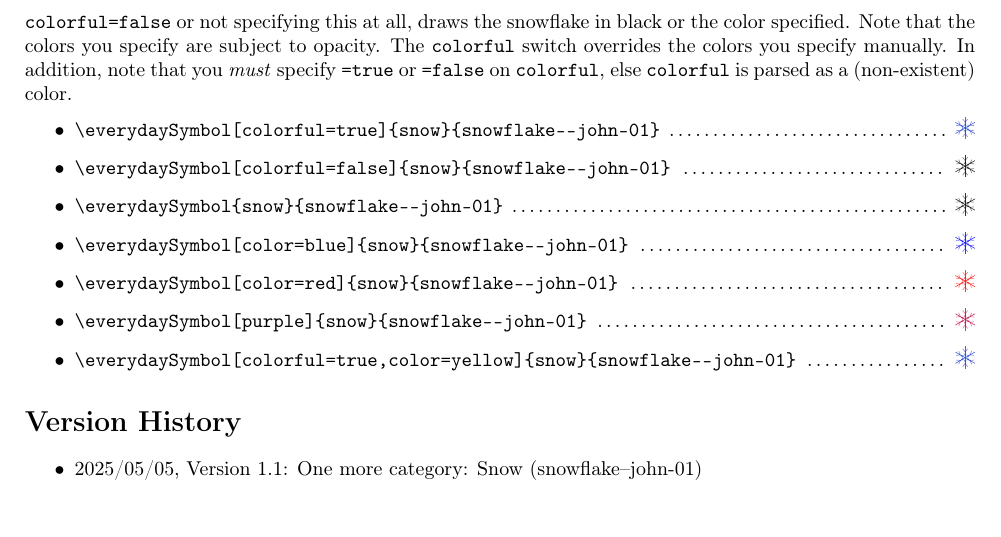
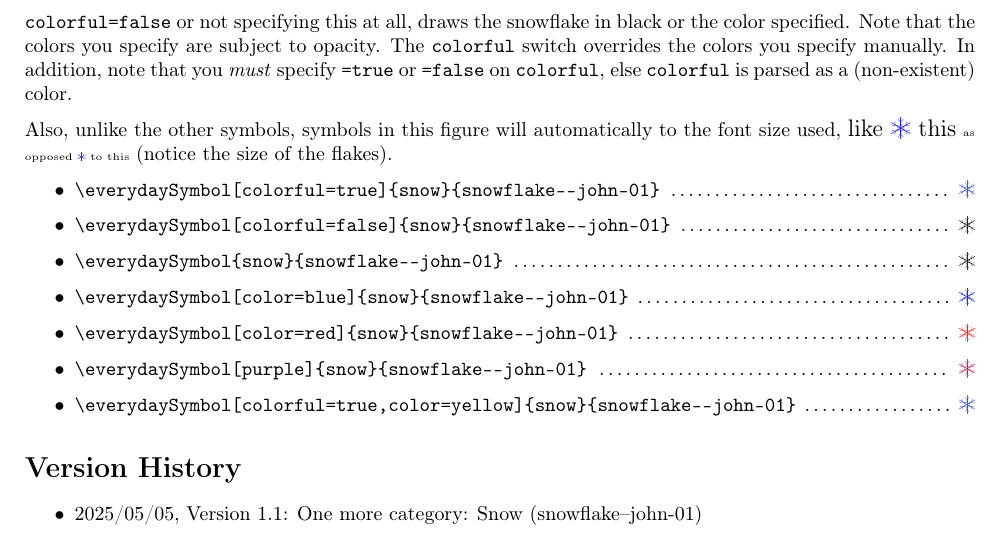
Before and after one commit to ProfDrChaos/open-everyday-symbols, a LaTeX document (open-everyday-symbols-doc.tex, which reads symbols/snow/snowflake--john.tex): part of page 4 of 4, cut so that both start at the same text. Compiled offline with pdfLaTeX.

Commit message:
fix font size

```diff
--- a/open-everyday-symbols-doc.tex
+++ b/open-everyday-symbols-doc.tex
@@ -118,6 +118,8 @@ Author: johnzhou721 (John; snowflake shape using ChatGPT, but significantly twea
 
 As always, you can specify colors using \texttt{color=\meta{some-color}}, or by \emph{only} providing a color as (optional) argument. Using \texttt{colorful=true} uses some default blue and purple color, made by the designer.  With using \texttt{colorful=false} or not specifying this at all, draws the snowflake in black or the color specified. Note that the colors you specify are subject to opacity. The \texttt{colorful} switch overrides the colors you specify manually. In addition, note that you \emph{must} specify \texttt{=true} or \texttt{=false} on \texttt{colorful}, else \texttt{colorful} is parsed as a (non-existent) color.
 
+Also, unlike the other symbols, symbols in this figure will automatically to the font size used, {\large like \everydaySymbol[color=blue]{snow}{snowflake--john-01} this} {\tiny as opposed \everydaySymbol[color=blue]{snow}{snowflake--john-01} to this} (notice the size of the flakes).
+
 \begin{itemize}
   \item \verb|\everydaySymbol[colorful=true]{snow}{snowflake--john-01}| \dotfill\ \everydaySymbol[colorful=true]{snow}{snowflake--john-01}
   \item \verb|\everydaySymbol[colorful=false]{snow}{snowflake--john-01}| \dotfill\ \everydaySymbol[colorful=false]{snow}{snowflake--john-01}
--- a/symbols/snow/snowflake--john.tex
+++ b/symbols/snow/snowflake--john.tex
@@ -11,7 +11,7 @@
 }
 
 \expandafter\newcommand\csname everydaySymbol@snow@snowflake--john-01\endcsname[1]{%
-\resizebox{!}{1em}{%
+\resizebox{!}{1.9ex}{%
   \if@everydaySymbol@snow@snowflake@defcolors%
   \raisebox{-2pt}{\oesym@tikz[scale=0.25]{
   \foreach \angle in {0,60,...,300} {
```
Also changed, not shown: open-everyday-symbols-doc.pdf.
